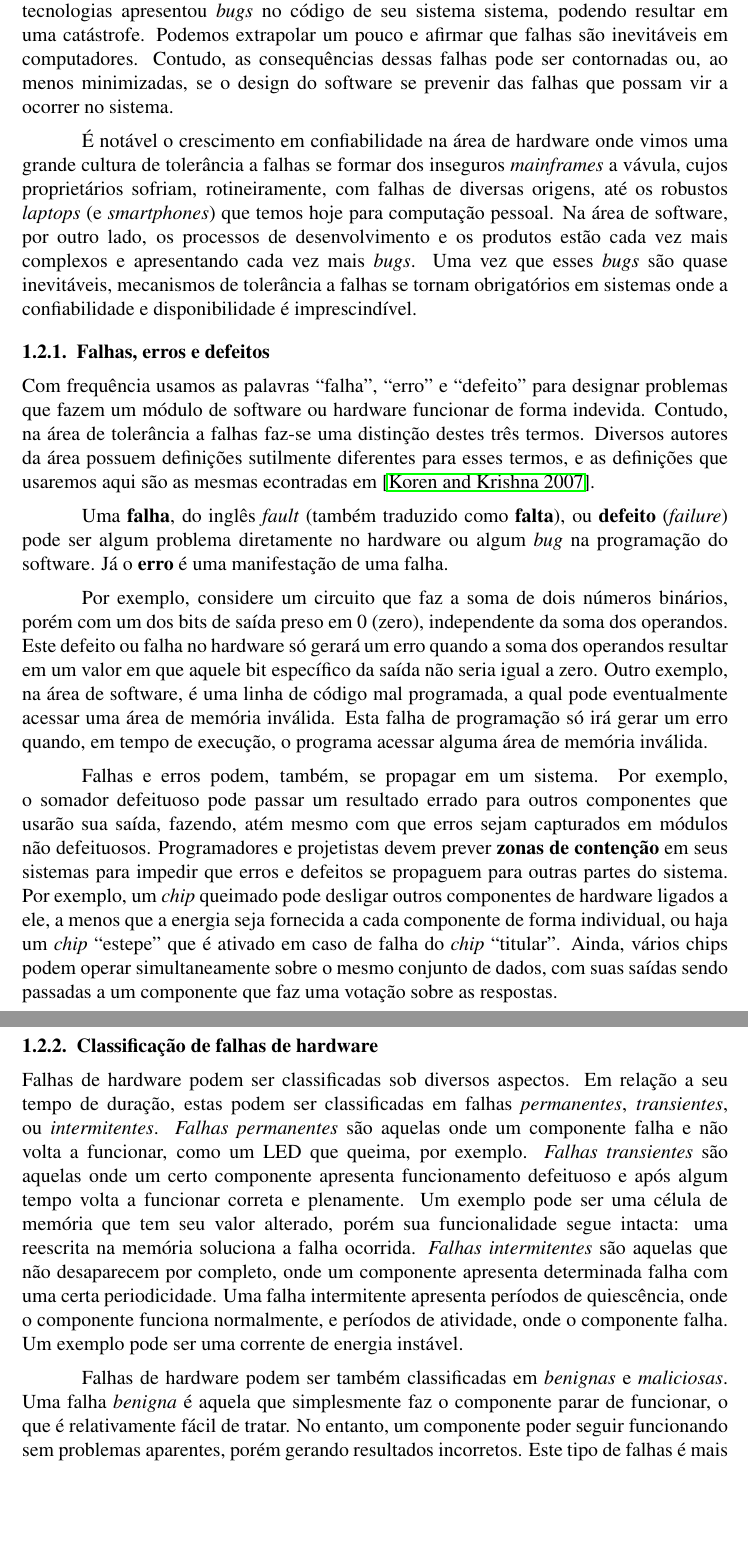
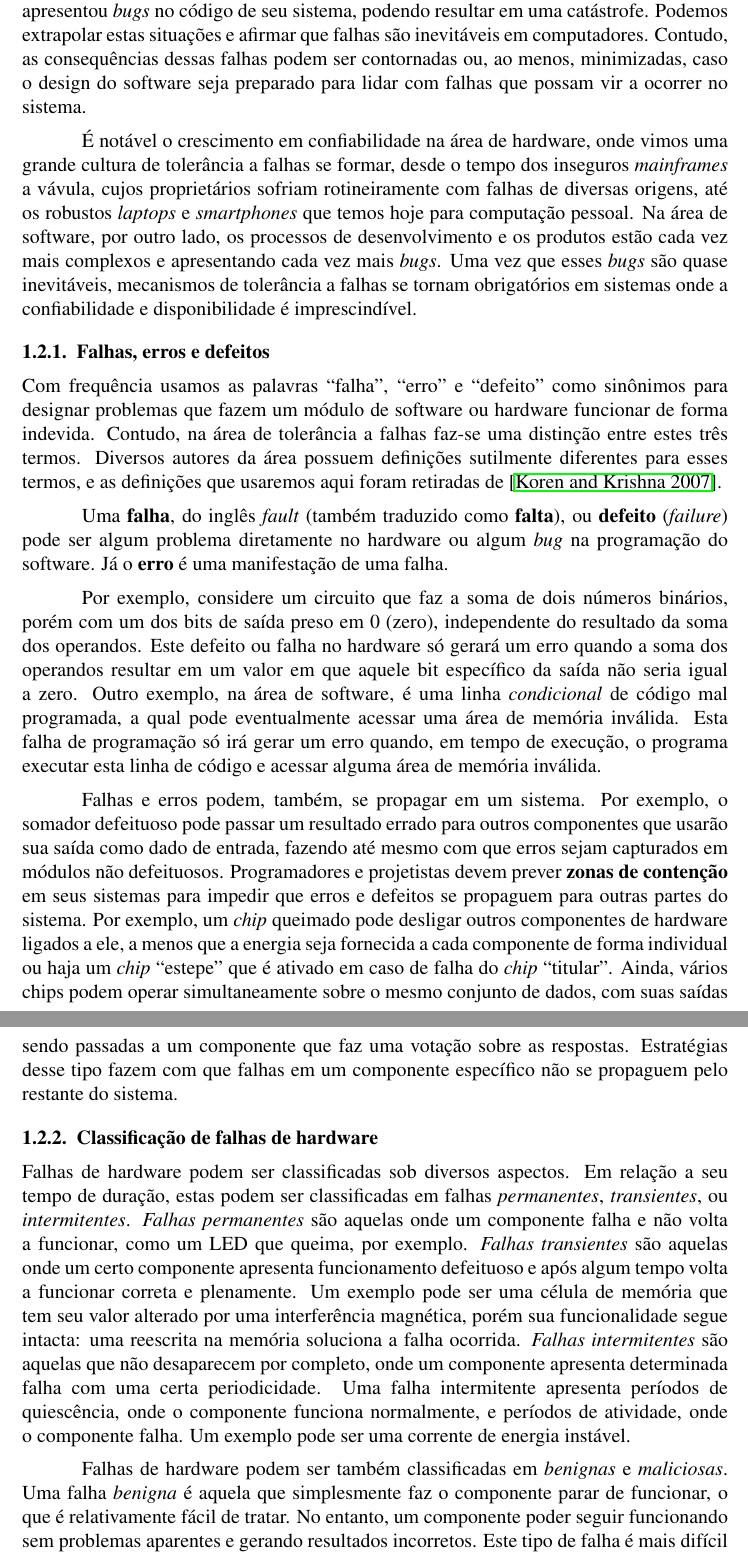
Before and after one commit to cicerocamargo/Ubicomp-BookChapter, a LaTeX book (main.tex, which reads falhas_comp.tex): two parts of pages 3 and 4 of 18, joined at a grey line, cut so that both start at the same text, the shorter picture padded with empty space. Compiled offline with pdfLaTeX.

Commit message:
revisado ateh a sub-secao redundancia

```diff
--- a/falhas_comp.tex
+++ b/falhas_comp.tex
@@ -2,29 +2,27 @@ Confiabilidade e disponibilidade são características altamente desejáveis em
 
-Os computadores (hardware + software) são, provavelmente, os sistemas mais complexos já inventados pelo homem. A complexidade das peças de hardware segue em constante crescimento, o que gera a possibilidade de inserção de defeitos em várias etapas do desenvolvimento, desde o nível elétrico até, por exemplo, algoritmos de predição implementados diretamente em hardware nos processadores. A área de software é ainda mais complexa e, por isso, ainda mais propensa a falhas. Até mesmo o ônibus espacial (\emph{Space Shuttle}) da NASA~\cite{BonacheaOnline}, desenvolvido com as mais cuidadosas tecnologias apresentou \emph{bugs} no código de seu sistema sistema, podendo resultar em uma catástrofe. Podemos extrapolar um pouco e afirmar que falhas são inevitáveis em computadores. Contudo, as consequências dessas falhas pode ser contornadas ou, ao menos minimizadas, se o design do software se prevenir das falhas que possam vir a ocorrer no sistema.
+Os computadores (hardware + software) são, provavelmente, os sistemas mais complexos já inventados pelo homem. A complexidade das peças de hardware segue em constante crescimento, o que gera a possibilidade de inserção de defeitos em várias etapas do desenvolvimento, desde o nível elétrico até, por exemplo, bugs nos algoritmos de predição implementados fisicamente nos processadores. A área de software é ainda mais complexa e, por isso, ainda mais propensa a falhas. Até mesmo o ônibus espacial (\emph{Space Shuttle}) da NASA~\cite{BonacheaOnline}, desenvolvido com as mais cuidadosas tecnologias apresentou \emph{bugs} no código de seu sistema, podendo resultar em uma catástrofe. Podemos extrapolar estas situações e afirmar que falhas são inevitáveis em computadores. Contudo, as consequências dessas falhas podem ser contornadas ou, ao menos, minimizadas, caso o design do software seja preparado para lidar com falhas que possam vir a ocorrer no sistema.
 
-É notável o crescimento em confiabilidade na área de hardware onde vimos uma grande cultura de tolerância a falhas se formar dos inseguros \emph{mainframes} a vávula, cujos proprietários sofriam, rotineiramente, com falhas de diversas origens, até os robustos \emph{laptops} (e \emph{smartphones}) que temos hoje para computação pessoal. Na área de software, por outro lado, os processos de desenvolvimento e os produtos estão cada vez mais complexos e apresentando cada vez mais \emph{bugs}. Uma vez que esses \emph{bugs} são quase inevitáveis, mecanismos de tolerância a falhas se tornam obrigatórios em sistemas onde a confiabilidade e disponibilidade é imprescindível.
+É notável o crescimento em confiabilidade na área de hardware, onde vimos uma grande cultura de tolerância a falhas se formar, desde o tempo dos inseguros \emph{mainframes} a vávula, cujos proprietários sofriam rotineiramente com falhas de diversas origens, até os robustos \emph{laptops} e \emph{smartphones} que temos hoje para computação pessoal. Na área de software, por outro lado, os processos de desenvolvimento e os produtos estão cada vez mais complexos e apresentando cada vez mais \emph{bugs}. Uma vez que esses \emph{bugs} são quase inevitáveis, mecanismos de tolerância a falhas se tornam obrigatórios em sistemas onde a confiabilidade e disponibilidade é imprescindível.
 
 \subsection{Falhas, erros e defeitos} % (fold)
 \label{sub:falhas_erros_e_defeitos}
 
-Com frequência usamos as palavras ``falha'', ``erro'' e ``defeito'' para designar problemas que fazem um módulo de software ou hardware funcionar de forma indevida. Contudo, na área de tolerância a falhas faz-se uma distinção destes três termos. Diversos autores da área possuem definições sutilmente diferentes para esses termos, e as definições que usaremos aqui são as mesmas econtradas em~\cite{koren2007fault}.
+Com frequência usamos as palavras ``falha'', ``erro'' e ``defeito'' como sinônimos para designar problemas que fazem um módulo de software ou hardware funcionar de forma indevida. Contudo, na área de tolerância a falhas faz-se uma distinção entre estes três termos. Diversos autores da área possuem definições sutilmente diferentes para esses termos, e as definições que usaremos aqui foram retiradas de~\cite{koren2007fault}.
 
 Uma \textbf{falha}, do inglês \emph{fault} (também traduzido como \textbf{falta}), ou \textbf{defeito} (\emph{failure}) pode ser algum problema diretamente no hardware ou algum \emph{bug} na programação do software. Já o \textbf{erro} é uma manifestação de uma falha.
 
-Por exemplo, considere um circuito que faz a soma de dois números binários, porém com um dos bits de saída preso em $0$ (zero), independente da soma dos operandos. Este defeito ou falha no hardware só gerará um erro quando a soma dos operandos resultar em um valor em que aquele bit específico da saída não seria igual a zero. Outro exemplo, na área de software, é uma linha de código mal programada, a qual pode eventualmente acessar uma área de memória inválida. Esta falha de programação só irá gerar um erro quando, em tempo de execução, o programa acessar alguma área de memória inválida.
+Por exemplo, considere um circuito que faz a soma de dois números binários, porém com um dos bits de saída preso em $0$ (zero), independente do resultado da soma dos operandos. Este defeito ou falha no hardware só gerará um erro quando a soma dos operandos resultar em um valor em que aquele bit específico da saída não seria igual a zero. Outro exemplo, na área de software, é uma linha \emph{condicional} de código mal programada, a qual pode eventualmente acessar uma área de memória inválida. Esta falha de programação só irá gerar um erro quando, em tempo de execução, o programa executar esta linha de código e acessar alguma área de memória inválida.
 
-Falhas e erros podem, também, se propagar em um sistema. Por exemplo, o somador defeituoso pode passar um resultado errado para outros componentes que usarão sua saída, fazendo, atém mesmo com que erros sejam capturados em módulos não defeituosos. Programadores e projetistas devem prever \textbf{zonas de contenção} em seus sistemas para impedir que erros e defeitos se propaguem para outras partes do sistema. Por exemplo, um \emph{chip} queimado pode desligar outros componentes de hardware ligados a ele, a menos que a energia seja fornecida a cada componente de forma individual, ou haja um \emph{chip} ``estepe'' que é ativado em caso de falha do \emph{chip} ``titular''. Ainda, vários chips podem operar simultaneamente sobre o mesmo conjunto de dados, com suas saídas sendo passadas a um componente que faz uma votação sobre as respostas.
-
-%Em~\ref{sub:redundancia} apresentaremos técnicas que lidam com diversos tipos de redundância.
+Falhas e erros podem, também, se propagar em um sistema. Por exemplo, o somador defeituoso pode passar um resultado errado para outros componentes que usarão sua saída como dado de entrada, fazendo até mesmo com que erros sejam capturados em módulos não defeituosos. Programadores e projetistas devem prever \textbf{zonas de contenção} em seus sistemas para impedir que erros e defeitos se propaguem para outras partes do sistema. Por exemplo, um \emph{chip} queimado pode desligar outros componentes de hardware ligados a ele, a menos que a energia seja fornecida a cada componente de forma individual ou haja um \emph{chip} ``estepe'' que é ativado em caso de falha do \emph{chip} ``titular''. Ainda, vários chips podem operar simultaneamente sobre o mesmo conjunto de dados, com suas saídas sendo passadas a um componente que faz uma votação sobre as respostas. Estratégias desse tipo fazem com que falhas em um componente específico não se propaguem pelo restante do sistema.
 
 % subsection falhas_erros_e_defeitos (end)
 
 \subsection{Classificação de falhas de hardware} % (fold)
 \label{sub:classificacao}
 
-Falhas de hardware podem ser classificadas sob diversos aspectos. Em relação a seu tempo de duração, estas podem ser classificadas em falhas \emph{permanentes}, \emph{transientes}, ou \emph{intermitentes}. \emph{Falhas permanentes} são aquelas onde um componente falha e não volta a funcionar, como um LED que queima, por exemplo. \emph{Falhas transientes} são aquelas onde um certo componente apresenta funcionamento defeituoso e após algum tempo volta a funcionar correta e plenamente. Um exemplo pode ser uma célula de memória que tem seu valor alterado, porém sua funcionalidade segue intacta: uma reescrita na memória soluciona a falha ocorrida. \emph{Falhas intermitentes} são aquelas que não desaparecem por completo, onde um componente apresenta determinada falha com uma certa periodicidade. Uma falha intermitente apresenta períodos de quiescência, onde o componente funciona normalmente, e períodos de atividade, onde o componente falha. Um exemplo pode ser uma corrente de energia instável.
+Falhas de hardware podem ser classificadas sob diversos aspectos. Em relação a seu tempo de duração, estas podem ser classificadas em falhas \emph{permanentes}, \emph{transientes}, ou \emph{intermitentes}. \emph{Falhas permanentes} são aquelas onde um componente falha e não volta a funcionar, como um LED que queima, por exemplo. \emph{Falhas transientes} são aquelas onde um certo componente apresenta funcionamento defeituoso e após algum tempo volta a funcionar correta e plenamente. Um exemplo pode ser uma célula de memória que tem seu valor alterado por uma interferência magnética, porém sua funcionalidade segue intacta: uma reescrita na memória soluciona a falha ocorrida. \emph{Falhas intermitentes} são aquelas que não desaparecem por completo, onde um componente apresenta determinada falha com uma certa periodicidade. Uma falha intermitente apresenta períodos de quiescência, onde o componente funciona normalmente, e períodos de atividade, onde o componente falha. Um exemplo pode ser uma corrente de energia instável.
 
-Falhas de hardware podem ser também classificadas em \emph{benignas} e \emph{maliciosas}. Uma falha \emph{benigna} é aquela que simplesmente faz o componente parar de funcionar, o que é relativamente fácil de tratar. No entanto, um componente poder seguir funcionando sem problemas aparentes, porém gerando resultados incorretos. Este tipo de falhas é mais difícil de identificar e pode gerar problemas delicados. Podemos pensar, por exemplo, em um avião cujo sensor de altitute mede um valor incorreto que é entregue no mostrador do piloto, o qual depende da corretude desta informação para guiar o avião. Este segundo tipo de falhas chamamos de \emph{maliciosa} (ou \emph{Bizantina}).
+Falhas de hardware podem ser também classificadas em \emph{benignas} e \emph{maliciosas}. Uma falha \emph{benigna} é aquela que simplesmente faz o componente parar de funcionar, o que é relativamente fácil de tratar. No entanto, um componente poder seguir funcionando sem problemas aparentes e gerando resultados incorretos. Este tipo de falha é mais difícil de identificar e pode gerar problemas delicados. Podemos pensar, por exemplo, em um avião cujo sensor de altitute mede um valor incorreto que é entregue no mostrador do piloto, o qual depende da corretude desta informação para guiar o avião. Este segundo tipo de falhas chamamos de \emph{maliciosa} (ou \emph{bizantina}).
 % subsection classificacao (end)
 
 \subsection{Redundância} % (fold)
```
Also changed, not shown: falhas_comp.tex (11 more changed lines).
